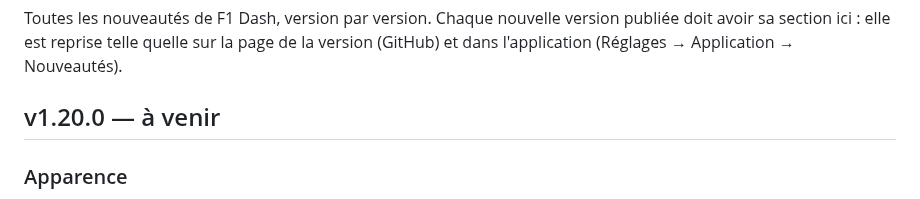
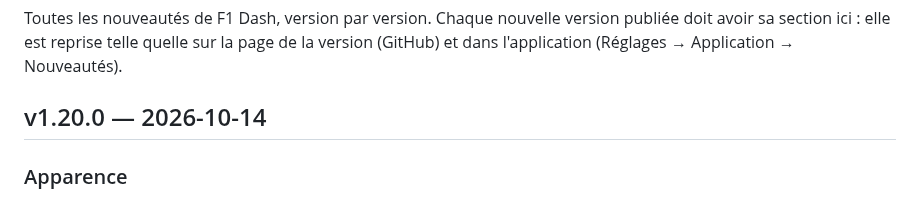
Before and after one commit to benjamin-ct/F1_Dash, a Markdown page: CHANGELOG.md, the part around the change. Rendered like a GitHub page.

Commit message:
CHANGELOG : v1.20.0 du 2026-10-14
Co-Authored-By: Claude Opus 5.5 <noreply@anthropic.com>
Claude-Session: https://claude.ai/code/session_01WgEz3ZSgjwLPy4E2f6uwb7

```diff
--- a/CHANGELOG.md
+++ b/CHANGELOG.md
@@ -4,7 +4,7 @@ Toutes les nouveautés de F1 Dash, version par version. Chaque nouvelle version
 sa section ici : elle est reprise telle quelle sur la page de la version (GitHub) et dans
 l'application (Réglages → Application → Nouveautés).
 
-## v1.20.0 — à venir
+## v1.20.0 — 2026-10-14
 
 ### Apparence
 - Un seul design pour toute l'application : **Pitwall**. Les anciens designs (F1 Pro, F1 sobre, Classique, Bleu nuit) sont retirés ; si vous en utilisiez un, l'application passe automatiquement sur Pitwall.
```
